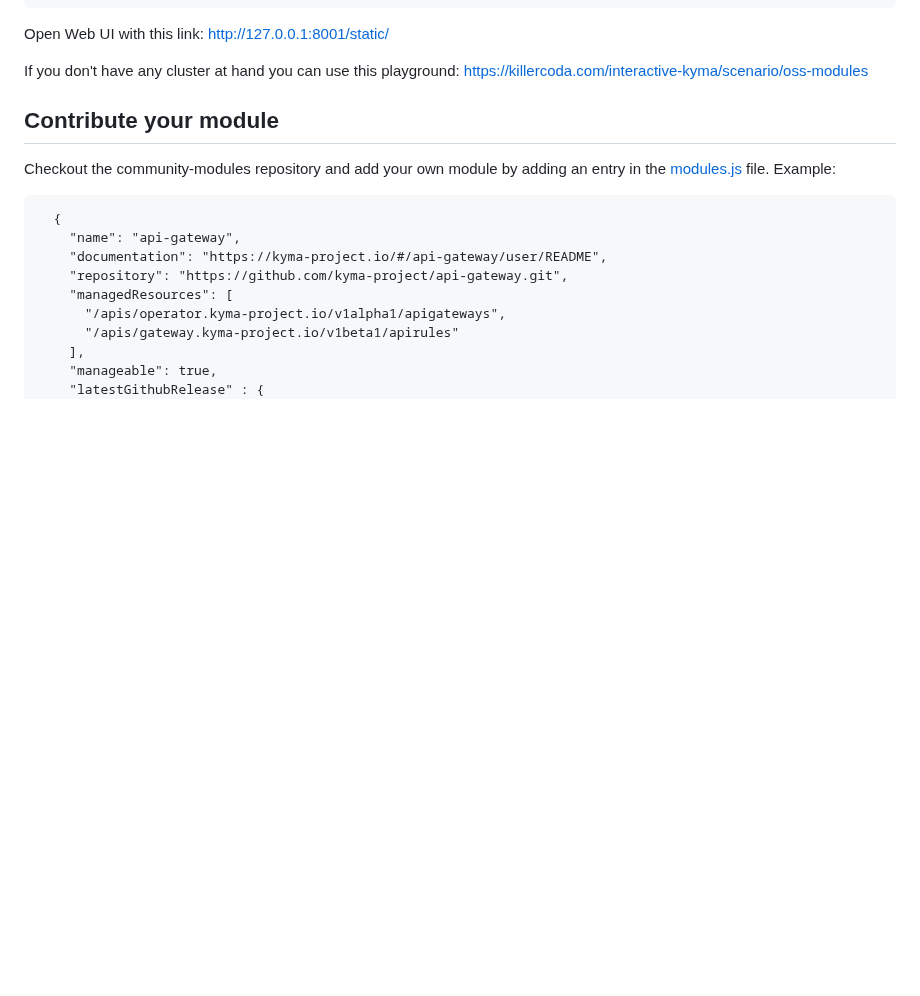
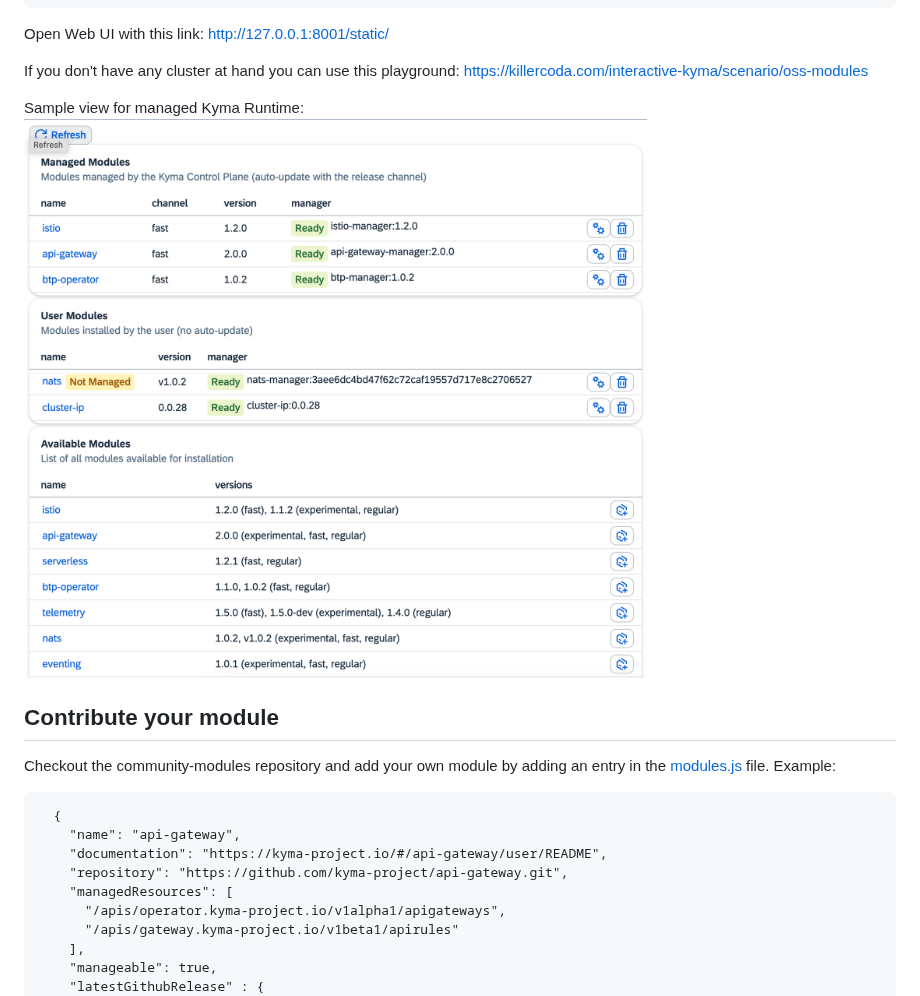
Before and after one commit to kyma-project/community-modules, a Markdown page: README.md, the part around the change. Drawn GitHub-style; pictures changed too: modules-ui.png (added); blank space fills up the shorter version.

Commit message:
Fix deletion, update README.md

```diff
--- a/README.md
+++ b/README.md
@@ -28,6 +28,9 @@ Open Web UI with this link: [http://127.0.0.1:8001/static/](http://127.0.0.1:800
 
 If you don't have any cluster at hand you can use this playground:
 [https://killercoda.com/interactive-kyma/scenario/oss-modules](https://killercoda.com/interactive-kyma/scenario/oss-modules)
+
+Sample view for managed Kyma Runtime:
+![](modules-ui.png)
 
 ## Contribute your module
 
```
Also changed, not shown: 1 other file.
